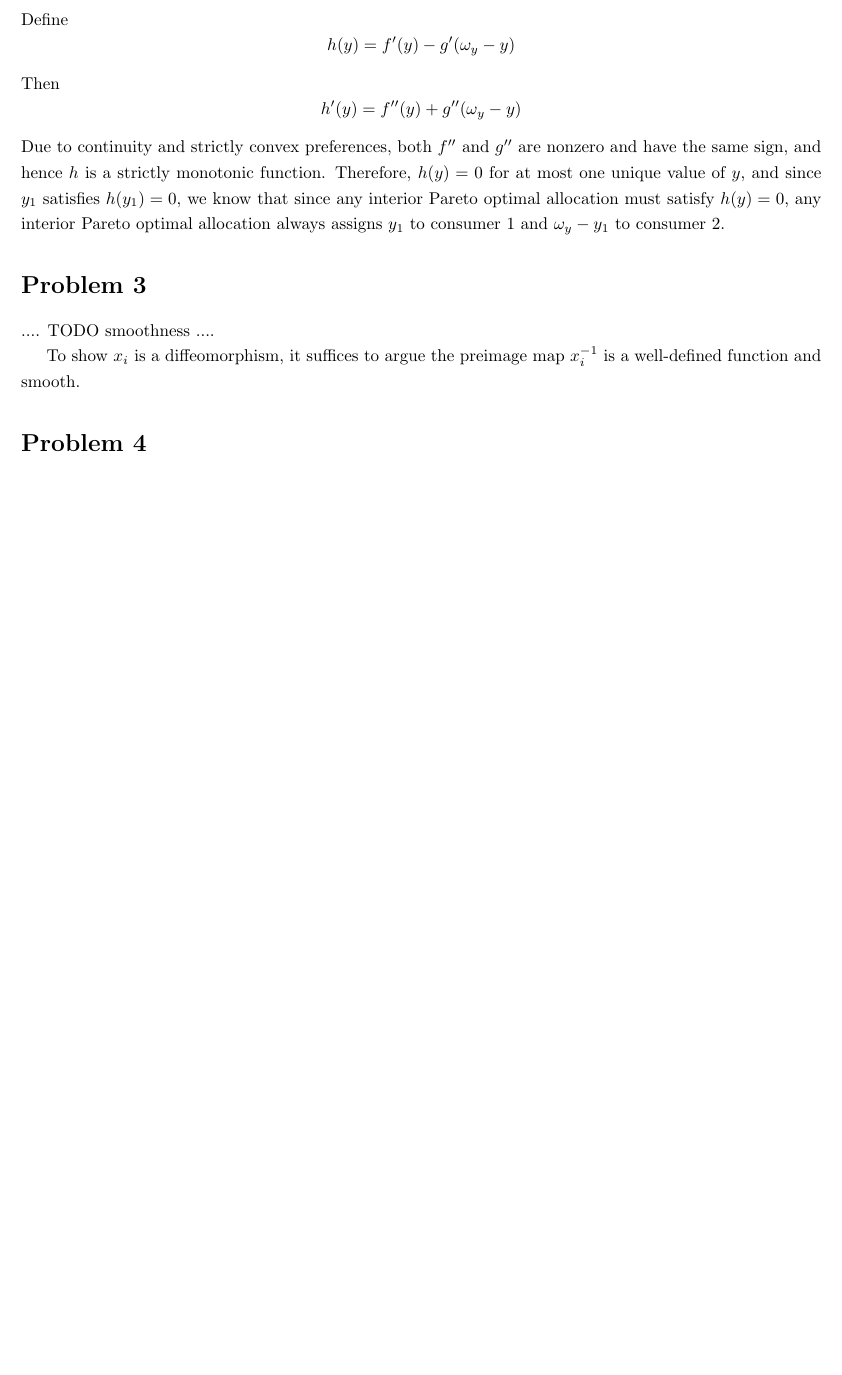
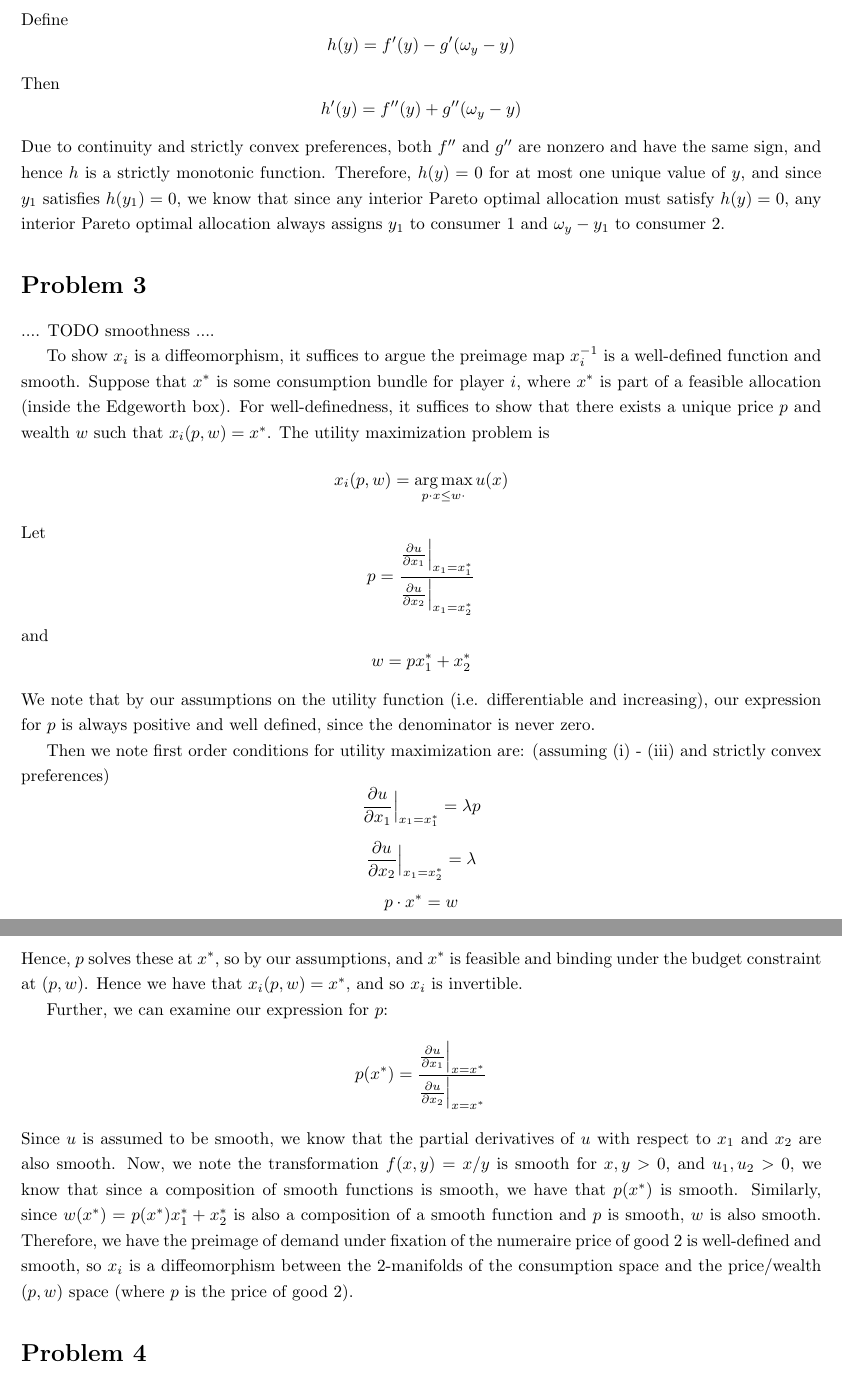
Before and after one commit to nwuyaleecon/econ500, a LaTeX document (part2/ps1.tex): part of page 2 of 2 before the commit and two parts of pages 2 and 3 of 3 after it, the two joined at a grey line, cut so that both start at the same text, the shorter picture padded with empty space. Compiled offline with pdfLaTeX.

Commit message:
Proved x is a diffeomorphism

```diff
--- a/part2/ps1.tex
+++ b/part2/ps1.tex
@@ -7,6 +7,7 @@
 \usepackage{amsmath}
 \usepackage{amssymb}
 \usepackage{enumitem}
+\usepackage{tikz}
 	% packages that allow mathematical formatting
 \DeclareMathOperator*{\argmax}{arg\,max}
 \DeclareMathOperator*{\argmin}{arg\,min}
@@ -70,5 +71,23 @@ Due to continuity and strictly convex preferences, both $f''$ and $g''$ are nonz
 \section*{Problem 3}
 .... TODO smoothness ....
 
-To show $x_i$ is a diffeomorphism, it suffices to argue the preimage map $x_i^{-1}$ is a well-defined function and smooth.
+To show $x_i$ is a diffeomorphism, it suffices to argue the preimage map $x_i^{-1}$ is a well-defined function and smooth. Suppose that $x^*$ is some consumption bundle for player $i$, where $x^*$ is part of a feasible allocation (inside the Edgeworth box). For well-definedness, it suffices to show that there exists a unique price $p$ and wealth $w$ such that $x_i(p,w) = x^*$. The utility maximization problem is
+\[ x_i(p,w) = \argmax_{p\cdot x \le w \cdot } u(x) \]
+Let
+\[ p = \frac{\frac{\partial u}{\partial x_1} \Bigr|_{x_1 = x^*_1}}{\frac{\partial u}{\partial x_2} \Bigr|_{x_1 = x^*_2}} \]
+and
+\[ w = p x^*_1 + x^*_2  \]
+We note that by our assumptions on the utility function (i.e. differentiable and increasing), our expression for $p$ is always positive and well defined, since the denominator is never zero.
+
+Then we note first order conditions for utility maximization are: (assuming (i) - (iii) and strictly convex preferences)
+\[ \frac{\partial u}{\partial x_1} \Bigr|_{x_1 = x^*_1} = \lambda p \]
+\[ \frac{\partial u}{\partial x_2} \Bigr|_{x_1 = x^*_2} = \lambda  \]
+\[ p \cdot x^* = w  \]
+Hence, $p$ solves these at $x^*$, so by our assumptions, and $x^*$ is feasible and binding under the budget constraint at $(p,w)$. Hence we have that
+$x_i(p,w) = x^*$, and so $x_i$ is invertible.
+
+Further, we can examine our expression for $p$:
+\[ p(x^*) = \frac{\frac{\partial u}{\partial x_1} \Bigr|_{x = x^*}}{\frac{\partial u}{\partial x_2} \Bigr|_{x = x^*}} \]
+Since $u$ is assumed to be smooth, we know that the partial derivatives of $u$ with respect to $x_1$ and $x_2$ are also smooth. Now, we note the transformation $f(x,y) = x/y$ is smooth for $x,y > 0$, and $u_1, u_2 > 0$, we know that since a composition of smooth functions is smooth, we have that $p(x^*)$ is smooth. Similarly, since $w(x^*) = p(x^*) x^*_1 + x^*_2$ is also a composition of a smooth function and $p$ is smooth, $w$ is also smooth. Therefore, we have the preimage of demand under fixation of the numeraire price of good 2 is well-defined and smooth, so $x_i$ is a diffeomorphism between the 2-manifolds of the consumption space and the price/wealth $(p,w)$ space (where $p$ is the price of good 2).
+
 \section*{Problem 4}
```
Also changed, not shown: part2/ps1.pdf, part2/ps1.tex (2 more changed lines).
